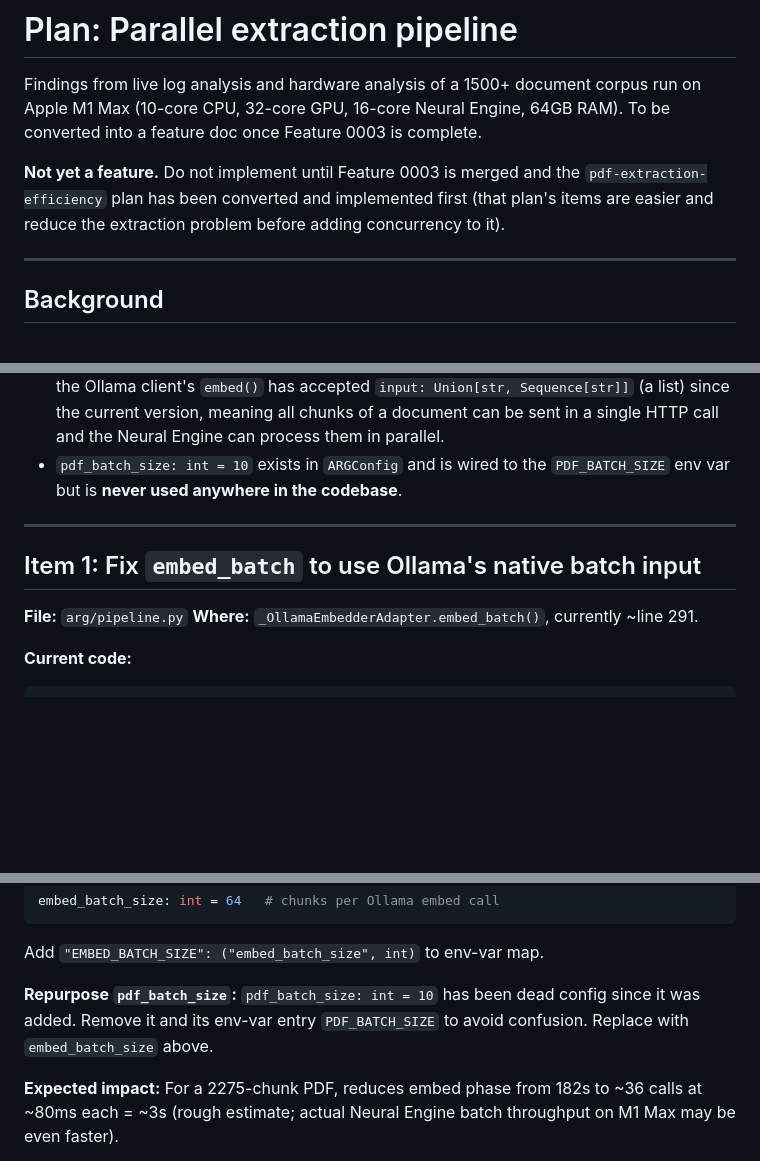
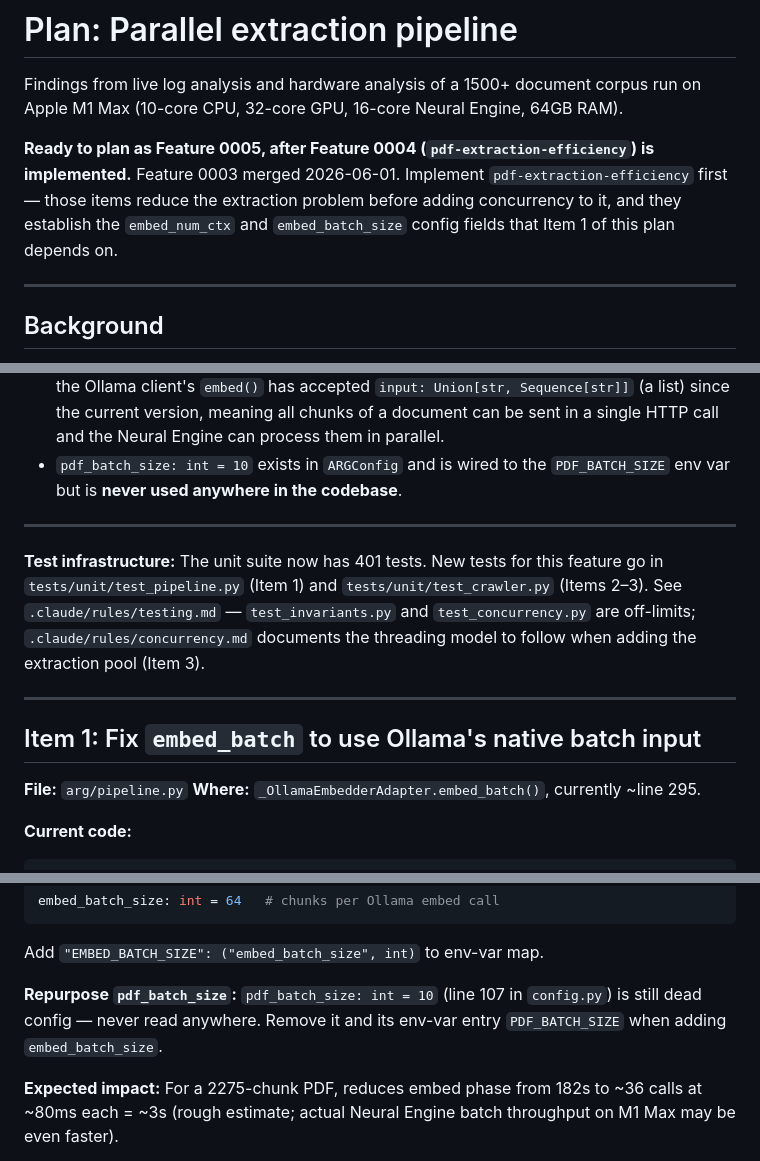
Before and after one commit to AndysWorth/ARG, a Markdown page: docs/plans/parallel-extraction-pipeline.md, 3 parts joined by grey strips. Drawn GitHub-style; blank space fills up the shorter version.

````diff
--- a/docs/plans/parallel-extraction-pipeline.md
+++ b/docs/plans/parallel-extraction-pipeline.md
@@ -2,12 +2,12 @@
 
 Findings from live log analysis and hardware analysis of a 1500+ document corpus
 run on Apple M1 Max (10-core CPU, 32-core GPU, 16-core Neural Engine, 64GB RAM).
-To be converted into a feature doc once Feature 0003 is complete.
 
-**Not yet a feature.** Do not implement until Feature 0003 is merged and the
-`pdf-extraction-efficiency` plan has been converted and implemented first
-(that plan's items are easier and reduce the extraction problem before adding
-concurrency to it).
+**Ready to plan as Feature 0005, after Feature 0004 (`pdf-extraction-efficiency`)
+is implemented.** Feature 0003 merged 2026-06-01. Implement `pdf-extraction-efficiency`
+first — those items reduce the extraction problem before adding concurrency to it,
+and they establish the `embed_num_ctx` and `embed_batch_size` config fields that
+Item 1 of this plan depends on.
 
 ---
 
@@ -28,10 +28,18 @@ The log analysis showed:
 
 ---
 
+**Test infrastructure:** The unit suite now has 401 tests. New tests for this
+feature go in `tests/unit/test_pipeline.py` (Item 1) and `tests/unit/test_crawler.py`
+(Items 2–3). See `.claude/rules/testing.md` — `test_invariants.py` and
+`test_concurrency.py` are off-limits; `.claude/rules/concurrency.md` documents the
+threading model to follow when adding the extraction pool (Item 3).
+
+---
+
 ## Item 1: Fix `embed_batch` to use Ollama's native batch input
 
 **File:** `arg/pipeline.py`
-**Where:** `_OllamaEmbedderAdapter.embed_batch()`, currently ~line 291.
+**Where:** `_OllamaEmbedderAdapter.embed_batch()`, currently ~line 295.
 
 **Current code:**
 ```python
@@ -79,9 +87,9 @@ embed_batch_size: int = 64   # chunks per Ollama embed call
 ```
 Add `"EMBED_BATCH_SIZE": ("embed_batch_size", int)` to env-var map.
 
-**Repurpose `pdf_batch_size`:** `pdf_batch_size: int = 10` has been dead config
-since it was added. Remove it and its env-var entry `PDF_BATCH_SIZE` to avoid
-confusion. Replace with `embed_batch_size` above.
+**Repurpose `pdf_batch_size`:** `pdf_batch_size: int = 10` (line 107 in `config.py`)
+is still dead config — never read anywhere. Remove it and its env-var entry
+`PDF_BATCH_SIZE` when adding `embed_batch_size`.
 
 **Expected impact:** For a 2275-chunk PDF, reduces embed phase from 182s to
 ~36 calls at ~80ms each = ~3s (rough estimate; actual Neural Engine batch
````
Also changed, not shown: docs/plans/pdf-extraction-efficiency.md (+11 -6 lines).
